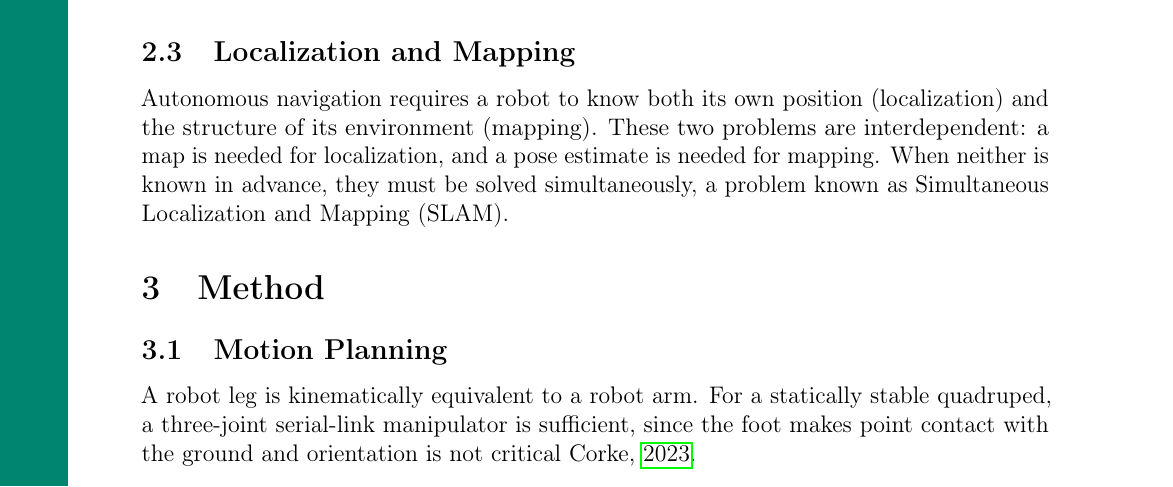
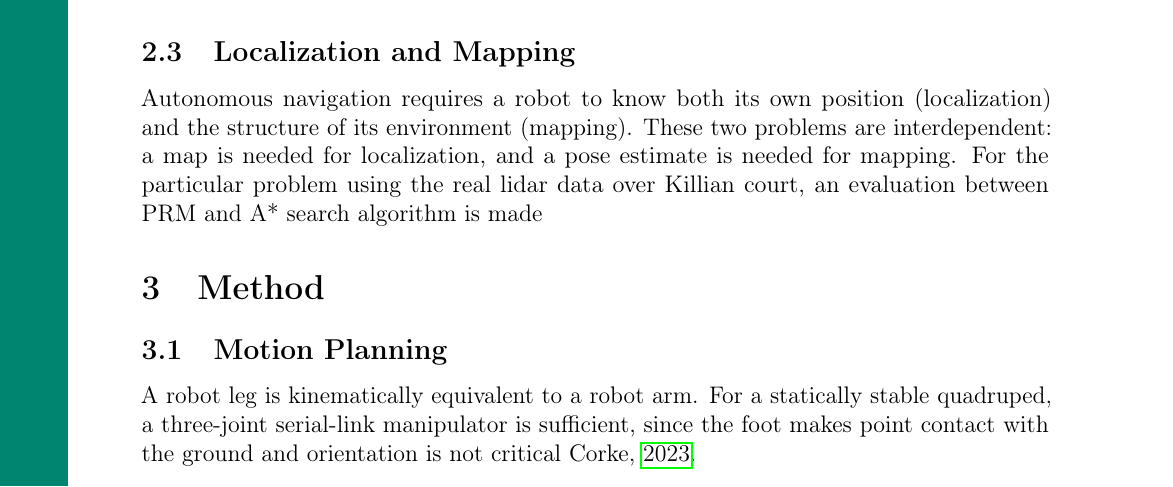
Before and after one commit to RealHaakon/TEL200V26, a LaTeX document (ReportWalkingRobot/report.tex): part of page 2 of 10, cut so that both start at the same text. Compiled offline with pdfLaTeX.

Commit message:
intro change

```diff
--- a/ReportWalkingRobot/report.tex
+++ b/ReportWalkingRobot/report.tex
@@ -111,10 +111,8 @@ large-scale and high-dimensional planning problems.
 Autonomous navigation requires a robot to know both its own position
 (localization) and the structure of its environment (mapping). These two
 problems are interdependent: a map is needed for localization, and a pose
-estimate is needed for mapping. When neither is known in advance, they must be
-solved simultaneously, a problem known as Simultaneous Localization and
-Mapping (SLAM).
-
+estimate is needed for mapping. For the particular problem using the real lidar data over Killian court,
+an evaluation between PRM and A* search algorithm is made
 
 % ============================================================
 \section{Method}
```
Also changed, not shown: ReportWalkingRobot/report.pdf, ReportWalkingRobot/report.tex (4 more changed lines).
